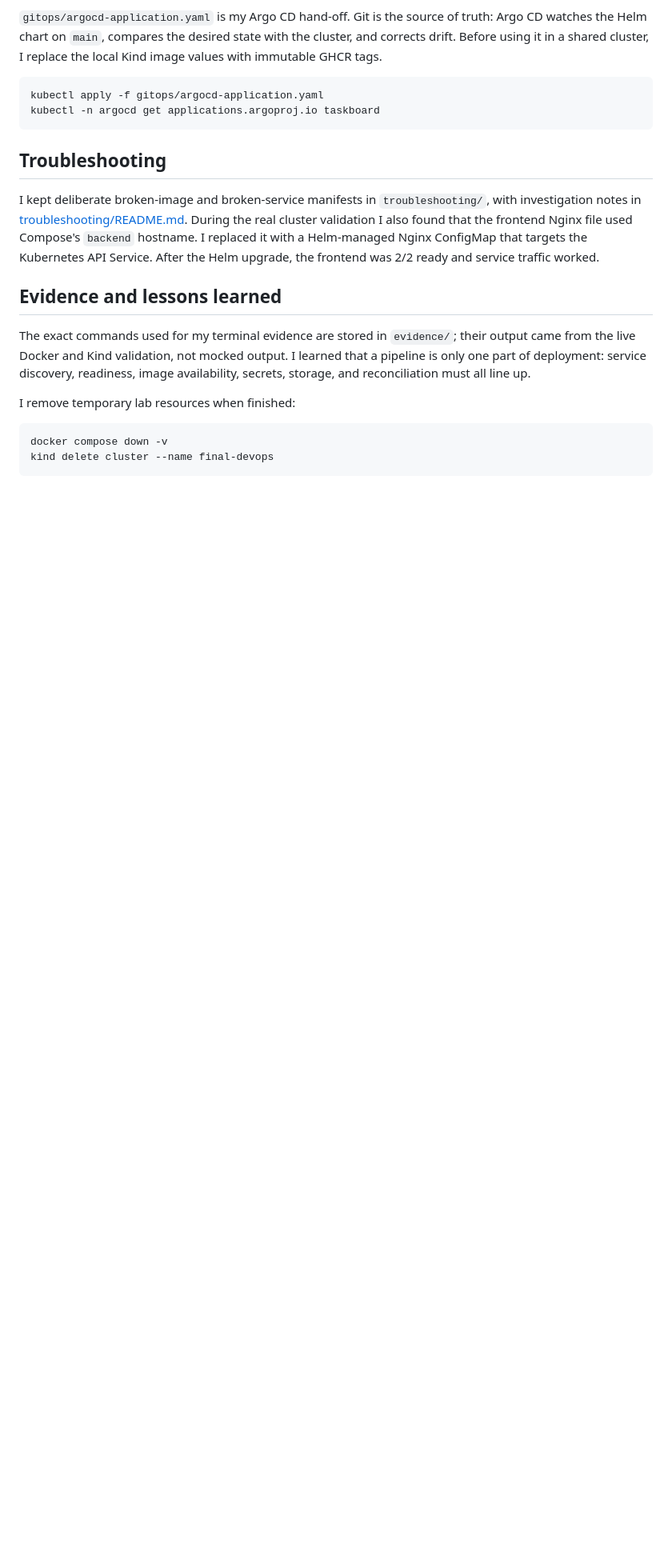
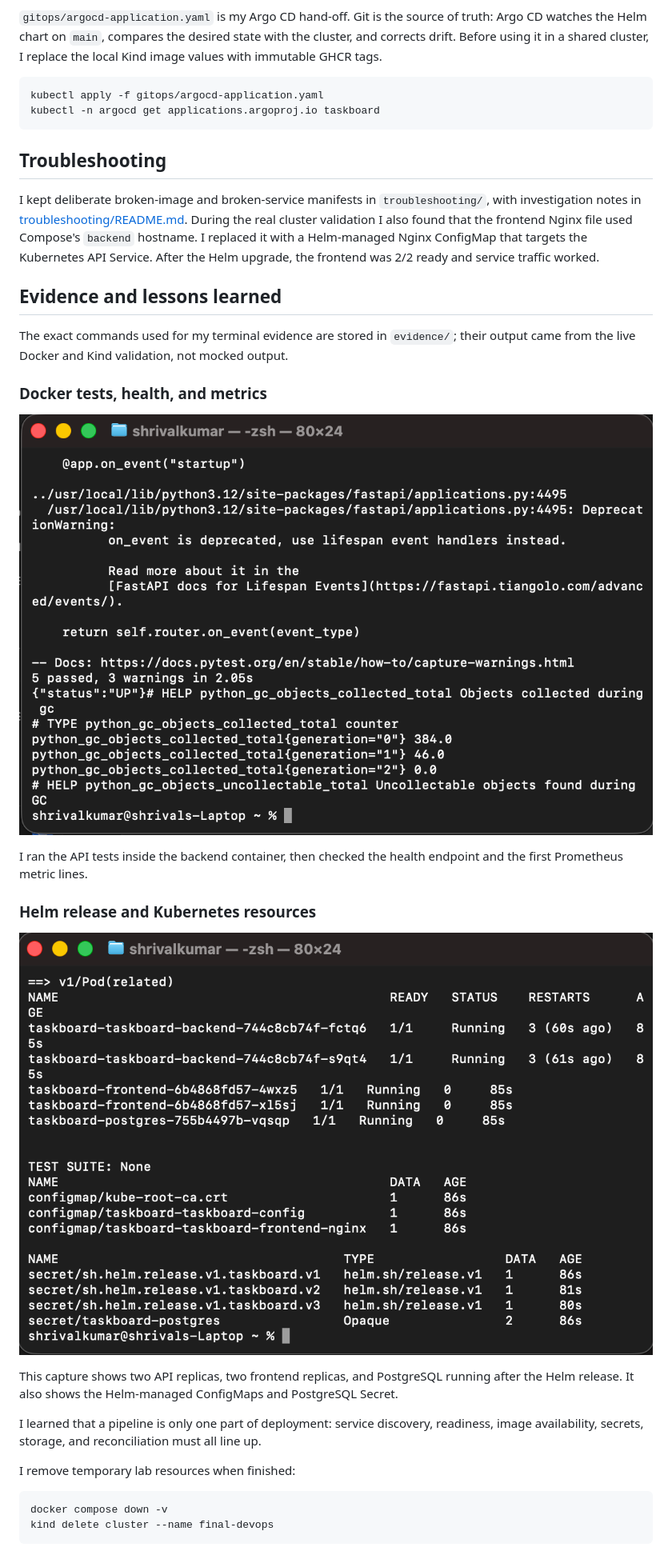
Before and after one commit to Shrivalkumar/devops-heros, a Markdown page: session21-python/README.md, the part around the change. Shown: that part at 80% size. Drawn GitHub-style; pictures changed too: session21-python/screenshots/01-docker-tests-metrics.png (added), session21-python/screenshots/02-helm-kubernetes.png (added); blank space fills up the shorter version.

Commit message:
Add Session 21 validation screenshots

```diff
--- a/session21-python/README.md
+++ b/session21-python/README.md
@@ -103,7 +103,21 @@ I kept deliberate broken-image and broken-service manifests in `troubleshooting/
 
 ## Evidence and lessons learned
 
-The exact commands used for my terminal evidence are stored in `evidence/`; their output came from the live Docker and Kind validation, not mocked output. I learned that a pipeline is only one part of deployment: service discovery, readiness, image availability, secrets, storage, and reconciliation must all line up.
+The exact commands used for my terminal evidence are stored in `evidence/`; their output came from the live Docker and Kind validation, not mocked output.
+
+### Docker tests, health, and metrics
+
+![Docker Compose backend tests, health endpoint, and Prometheus metrics](screenshots/01-docker-tests-metrics.png)
+
+I ran the API tests inside the backend container, then checked the health endpoint and the first Prometheus metric lines.
+
+### Helm release and Kubernetes resources
+
+![Running TaskBoard pods with Helm-managed ConfigMaps and Secrets](screenshots/02-helm-kubernetes.png)
+
+This capture shows two API replicas, two frontend replicas, and PostgreSQL running after the Helm release. It also shows the Helm-managed ConfigMaps and PostgreSQL Secret.
+
+I learned that a pipeline is only one part of deployment: service discovery, readiness, image availability, secrets, storage, and reconciliation must all line up.
 
 I remove temporary lab resources when finished:
 
```
Also changed, not shown: 2 other files.
